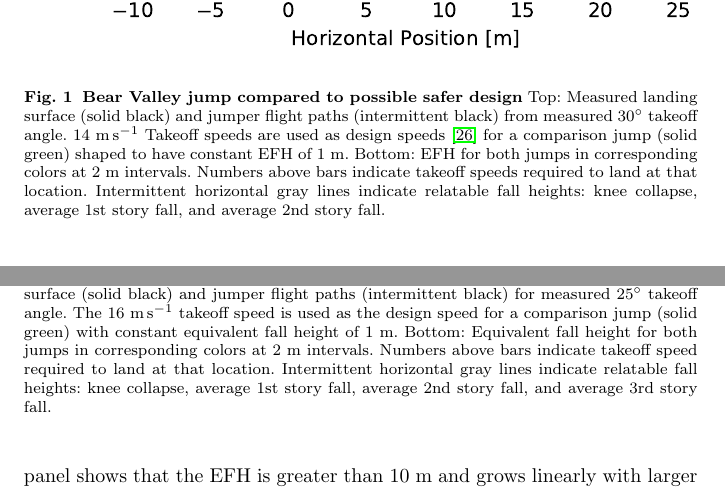
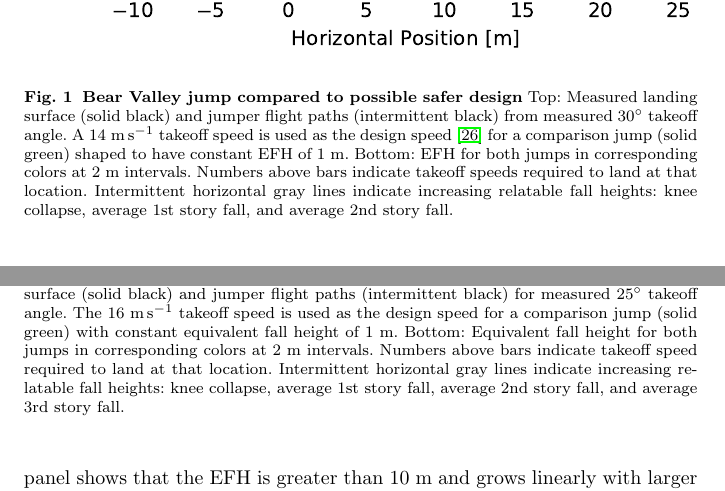
Before and after one commit to mechmotum/ski-analysis-paper, a LaTeX paper (main.tex): two parts of pages 5 and 6 of 17, joined at a grey line, cut so that both start at the same text. Compiled offline with pdfLaTeX.

Commit message:
Edited the case study section.

```diff
--- a/main.tex
+++ b/main.tex
@@ -219,14 +220,15 @@ surface tangents closer to jumper flight paths at impact.
   \includegraphics[width=\columnwidth]{figures/vine-v-bear-valley.pdf}
   \caption{\textbf{Bear Valley jump compared to possible safer design}
   Top: Measured landing surface (solid black) and jumper flight paths
-  (intermittent black) from measured 30\si{\degree} takeoff angle.
-  14~\si{\meter\per\second} Takeoff speeds are used as design speeds \cite{Levy2015} for a
-  comparison jump (solid green) shaped to have constant EFH of 1~\si{\meter}.
-  Bottom: EFH for both jumps in corresponding
-  colors at 2~\si{\meter} intervals. Numbers above bars indicate
-  takeoff speeds required to land at that location.
-  Intermittent horizontal gray lines indicate relatable fall heights: knee
-  collapse, average 1st story fall, and average 2nd story fall.
+  (intermittent black) from measured 30\si{\degree} takeoff angle.  A
+  14~\si{\meter\per\second} takeoff speed is used as the design
+  speed~\cite{Levy2015} for a comparison jump (solid green) shaped to have
+  constant EFH of 1~\si{\meter}.
+  Bottom: EFH for both jumps in corresponding colors at 2~\si{\meter}
+  intervals. Numbers above bars indicate takeoff speeds required to land at
+  that location.
+  Intermittent horizontal gray lines indicate increasing relatable fall
+  heights: knee collapse, average 1st story fall, and average 2nd story fall.
   }
   \label{fig:vine-v-bear-valley}
 \end{figure}
@@ -275,12 +277,12 @@ especially if body orientation on landing loads the spine, as in this case.
   16~\si{\meter\per\second} takeoff speed is used as the design speed for a
   comparison jump (solid green) with constant equivalent fall height of
   1~\si{\meter}.
-  Bottom: Equivalent fall height for both jumps in corresponding colors
-  at 2~\si{\meter} intervals. Numbers above bars indicate takeoff speed
-  required to land at that location.
-  Intermittent horizontal gray lines indicate relatable fall heights: knee
-  collapse, average 1st story fall, average 2nd story fall, and average 3rd
-  story fall.
+  Bottom: Equivalent fall height for both jumps in corresponding colors at
+  2~\si{\meter} intervals. Numbers above bars indicate takeoff speed required
+  to land at that location.
+  Intermittent horizontal gray lines indicate increasing relatable fall
+  heights: knee collapse, average 1st story fall, average 2nd story fall, and
+  average 3rd story fall.
   }
   \label{fig:salvini-v-snoqualmie}
 \end{figure}
```
Also changed, not shown: main.tex (9 more changed lines).
